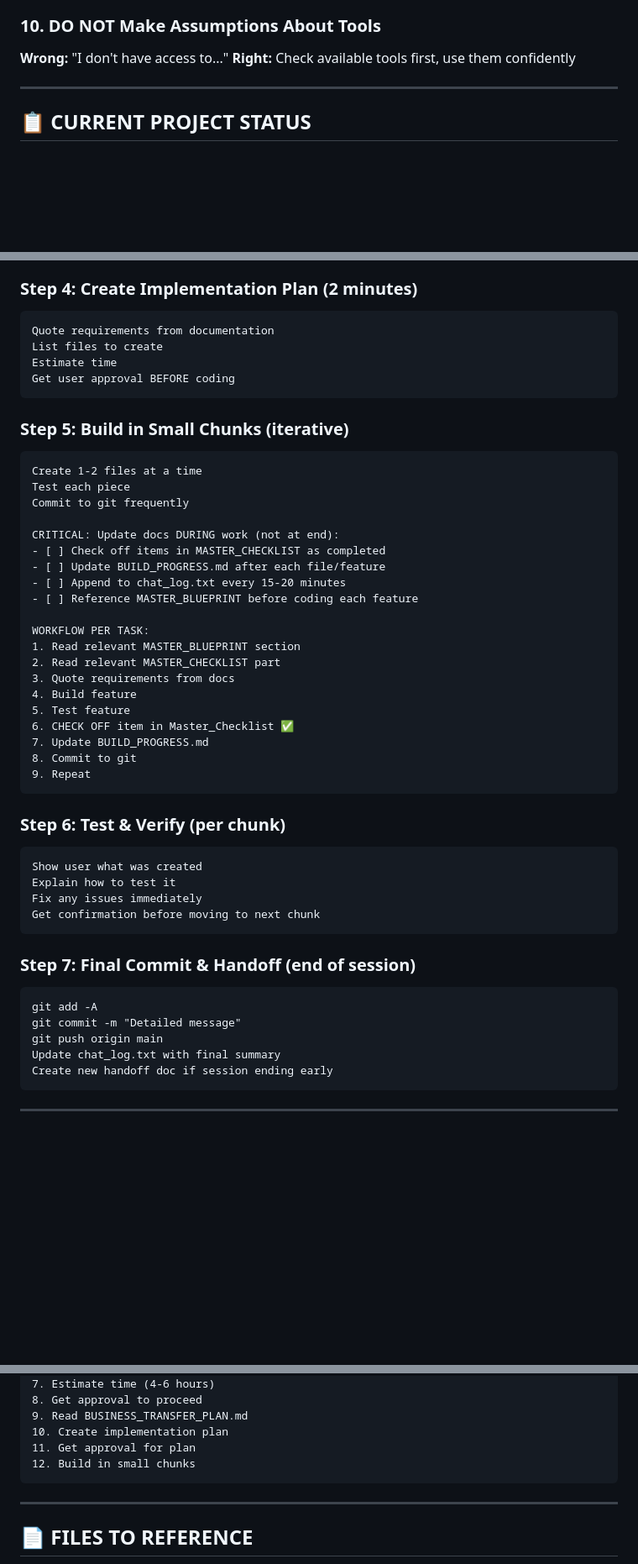
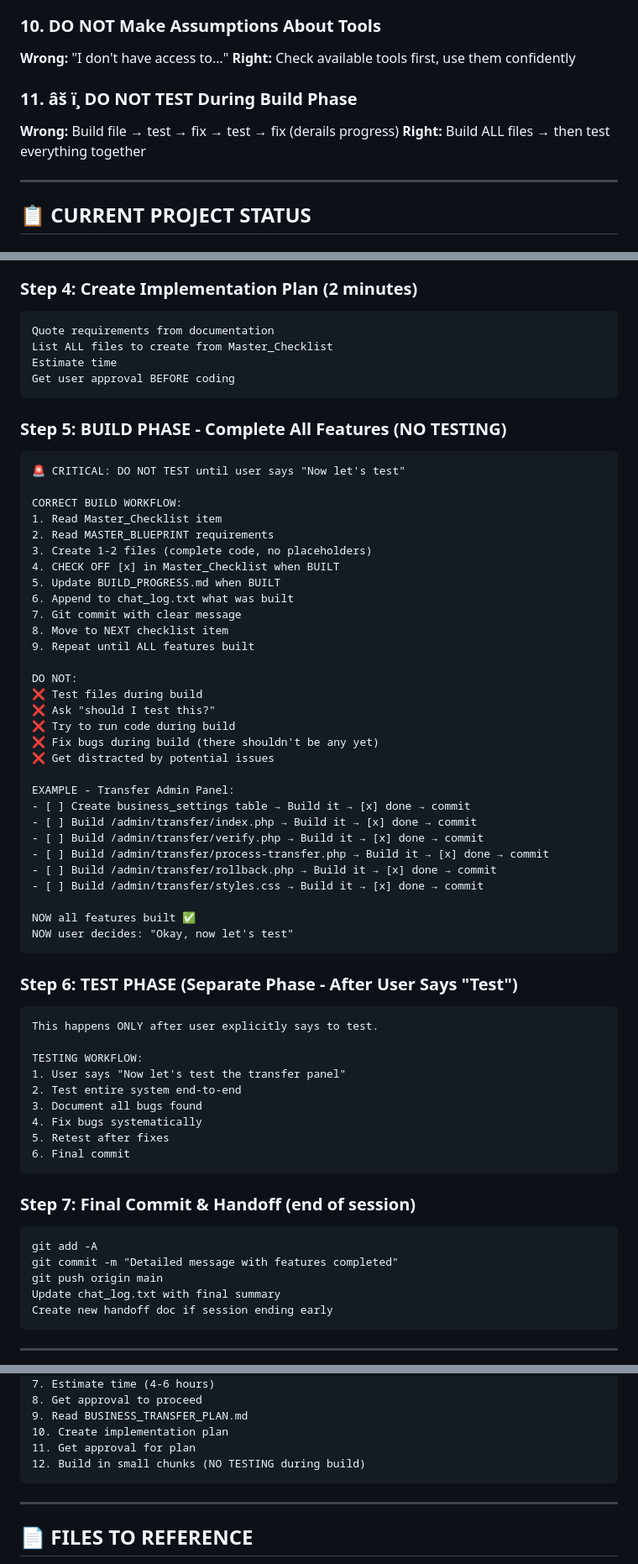
Before and after one commit to PaulHalonen/truevault-vpn, a Markdown page: HANDOFF_FOR_NEXT_SESSION.md, 3 parts joined by grey strips. Shown at 84% size. GitHub-like rendering; blank space fills up the shorter version.

````diff
--- a/HANDOFF_FOR_NEXT_SESSION.md
+++ b/HANDOFF_FOR_NEXT_SESSION.md
@@ -259,6 +291,10 @@ Direction: RECEIVE ONLY - never send to customers
 **Wrong:** "I don't have access to..."
 **Right:** Check available tools first, use them confidently
 
+### **11. âš ï¸ DO NOT TEST During Build Phase**
+**Wrong:** Build file → test → fix → test → fix (derails progress)
+**Right:** Build ALL files → then test everything together
+
 ---
 
 ## 📋 CURRENT PROJECT STATUS
@@ -653,47 +688,62 @@ For Frontend Pages:
 ### **Step 4: Create Implementation Plan (2 minutes)**
 ```
 Quote requirements from documentation
-List files to create
+List ALL files to create from Master_Checklist
 Estimate time
 Get user approval BEFORE coding
 ```
 
-### **Step 5: Build in Small Chunks (iterative)**
+### **Step 5: BUILD PHASE - Complete All Features (NO TESTING)**
 ```
-Create 1-2 files at a time
-Test each piece
-Commit to git frequently
+🚨 CRITICAL: DO NOT TEST until user says "Now let's test"
 
-CRITICAL: Update docs DURING work (not at end):
-- [ ] Check off items in MASTER_CHECKLIST as completed
-- [ ] Update BUILD_PROGRESS.md after each file/feature
-- [ ] Append to chat_log.txt every 15-20 minutes
-- [ ] Reference MASTER_BLUEPRINT before coding each feature
+CORRECT BUILD WORKFLOW:
+1. Read Master_Checklist item
+2. Read MASTER_BLUEPRINT requirements
+3. Create 1-2 files (complete code, no placeholders)
+4. CHECK OFF [x] in Master_Checklist when BUILT
+5. Update BUILD_PROGRESS.md when BUILT
+6. Append to chat_log.txt what was built
+7. Git commit with clear message
+8. Move to NEXT checklist item
+9. Repeat until ALL features built
 
-WORKFLOW PER TASK:
-1. Read relevant MASTER_BLUEPRINT section
-2. Read relevant MASTER_CHECKLIST part
-3. Quote requirements from docs
-4. Build feature
-5. Test feature
-6. CHECK OFF item in Master_Checklist ✅
-7. Update BUILD_PROGRESS.md
-8. Commit to git
-9. Repeat
+DO NOT:
+❌ Test files during build
+❌ Ask "should I test this?"
+❌ Try to run code during build
+❌ Fix bugs during build (there shouldn't be any yet)
+❌ Get distracted by potential issues
+
+EXAMPLE - Transfer Admin Panel:
+- [ ] Create business_settings table → Build it → [x] done → commit
+- [ ] Build /admin/transfer/index.php → Build it → [x] done → commit
+- [ ] Build /admin/transfer/verify.php → Build it → [x] done → commit
+- [ ] Build /admin/transfer/process-transfer.php → Build it → [x] done → commit
+- [ ] Build /admin/transfer/rollback.php → Build it → [x] done → commit
+- [ ] Build /admin/transfer/styles.css → Build it → [x] done → commit
+
+NOW all features built ✅
+NOW user decides: "Okay, now let's test"
 ```
 
-### **Step 6: Test & Verify (per chunk)**
+### **Step 6: TEST PHASE (Separate Phase - After User Says "Test")**
 ```
-Show user what was created
-Explain how to test it
-Fix any issues immediately
-Get confirmation before moving to next chunk
+This happens ONLY after user explicitly says to test.
+
+TESTING WORKFLOW:
+1. User says "Now let's test the transfer panel"
+2. Test entire system end-to-end
+3. Document all bugs found
+4. Fix bugs systematically
+5. Retest after fixes
+6. Final commit
 ```
 
 ### **Step 7: Final Commit & Handoff (end of session)**
 ```
 git add -A
-git commit -m "Detailed message"
+git commit -m "Detailed message with features completed"
 git push origin main
 Update chat_log.txt with final summary
 Create new handoff doc if session ending early
@@ -839,7 +878,7 @@ After (when done):
 9. Read BUSINESS_TRANSFER_PLAN.md
 10. Create implementation plan
 11. Get approval for plan
-12. Build in small chunks
+12. Build in small chunks (NO TESTING during build)
 ```
 
 ---
````
Also changed, not shown: other parts of HANDOFF_FOR_NEXT_SESSION.md (+64 -39 lines).
